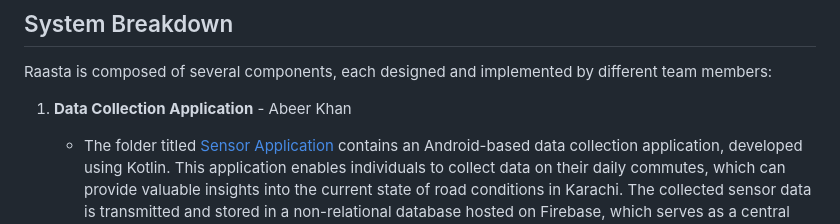
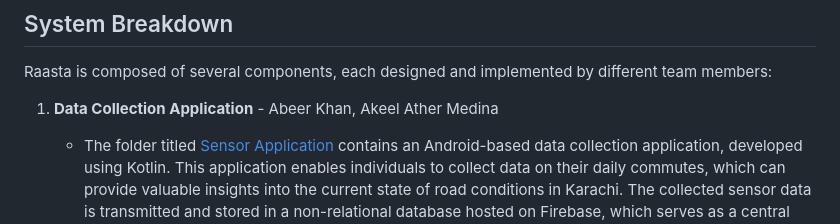
Before and after one commit to AkeelMedina22/Raasta, a Markdown page: README.md, the part around the change. GitHub-like rendering.

Commit message:
fixed contributions

```diff
--- a/README.md
+++ b/README.md
@@ -14,7 +14,7 @@ Karachi's roads have been continuously neglected due to insufficient funding and
 
 Raasta is composed of several components, each designed and implemented by different team members:
 
-1. **Data Collection Application** - Abeer Khan
+1. **Data Collection Application** - Abeer Khan, Akeel Ather Medina
     - The folder titled [Sensor Application](https://github.com/AkeelMedina22/Raasta/tree/main/Sensor%20Application) contains an Android-based data collection application, developed using Kotlin. This application enables individuals to collect data on their daily commutes, which can provide valuable insights into the current state of road conditions in Karachi. The collected sensor data is transmitted and stored in a non-relational database hosted on Firebase, which serves as a central repository for all the collected sensor data, facilitating easy access and analysis of the data.
     - The sensor data collected includes various road conditions such as potholes, speed breakers, traffic, and poor road quality. The application features a tri-axial accelerometer and gyroscope integration, along with GPS receiver usage to determine the smartphone's location during the commute at specified intervals. These features allow the application to accurately detect the conditions a vehicle is traveling through and its position. API's like SensorManager and FusedLocationProviderClient are utilized in the application.
 
```
